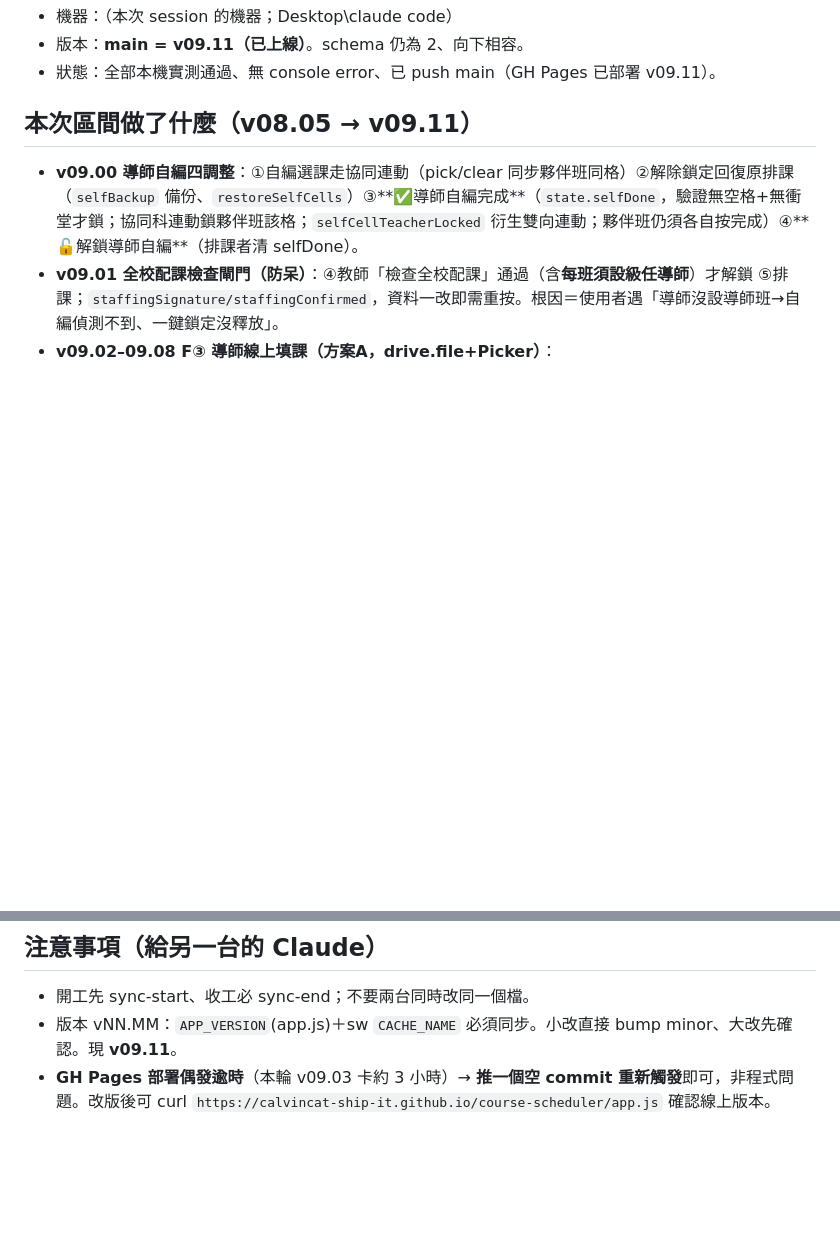
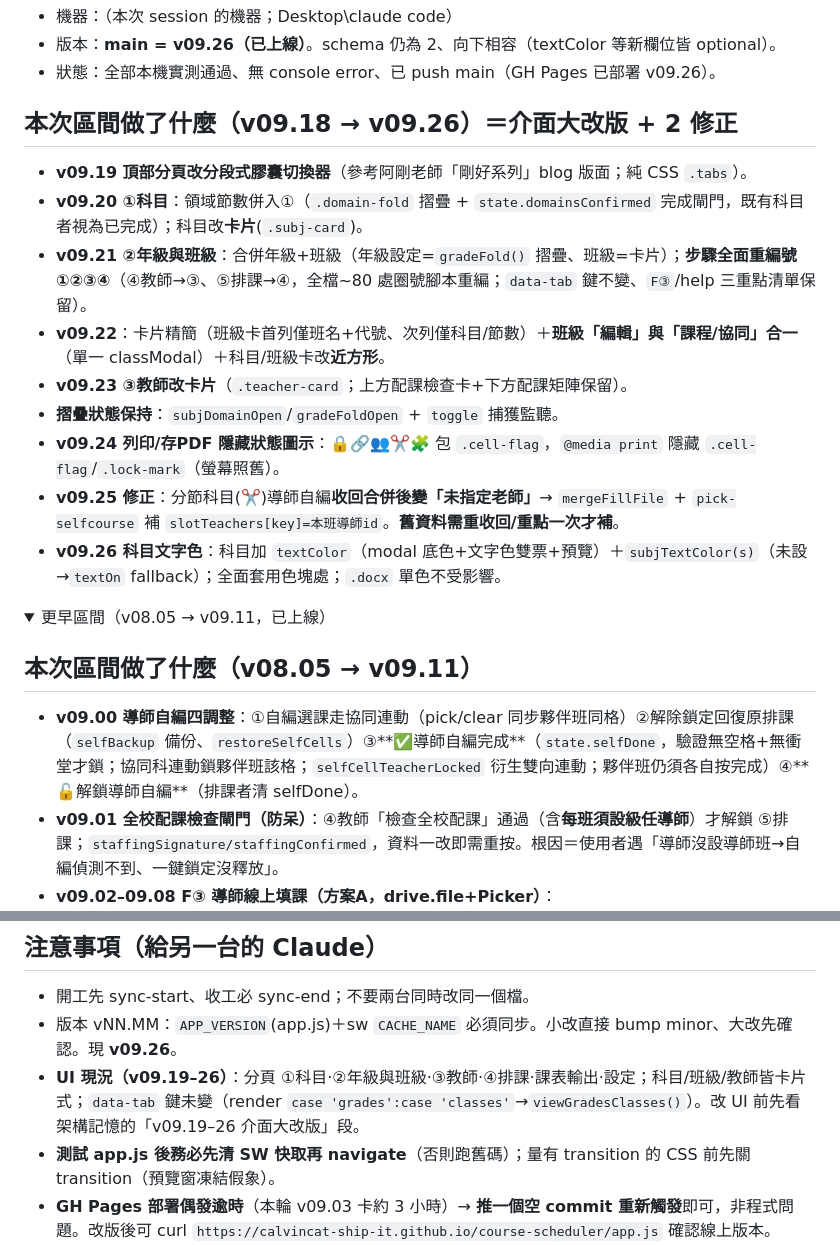
Before and after one commit to calvincat-ship-it/course-scheduler, a Markdown page: HANDOFF.md, 2 parts joined by grey strips. GitHub-like rendering; folded sections open; blank space fills up the shorter version.

Commit message:
wip: Y115PC-000 2026-08-11 16:34

```diff
--- a/HANDOFF.md
+++ b/HANDOFF.md
@@ -7,6 +7,19 @@
 - 機器：（本次 session 的機器；Desktop\claude code）
-- 版本：**main = v09.11（已上線）**。schema 仍為 2、向下相容。
-- 狀態：全部本機實測通過、無 console error、已 push main（GH Pages 已部署 v09.11）。
+- 版本：**main = v09.26（已上線）**。schema 仍為 2、向下相容（textColor 等新欄位皆 optional）。
+- 狀態：全部本機實測通過、無 console error、已 push main（GH Pages 已部署 v09.26）。
+
+## 本次區間做了什麼（v09.18 → v09.26）＝介面大改版 + 2 修正
+- **v09.19 頂部分頁改分段式膠囊切換器**（參考阿剛老師「剛好系列」blog 版面；純 CSS `.tabs`）。
+- **v09.20 ①科目**：領域節數併入①（`.domain-fold` 摺疊 + `state.domainsConfirmed` 完成閘門，既有科目者視為已完成）；科目改**卡片**(`.subj-card`)。
+- **v09.21 ②年級與班級**：合併年級+班級（年級設定=`gradeFold()` 摺疊、班級=卡片）；**步驟全面重編號 ①②③④**（④教師→③、⑤排課→④，全檔~80 處圈號腳本重編；`data-tab` 鍵不變、`F③`/help 三重點清單保留）。
+- **v09.22**：卡片精簡（班級卡首列僅班名+代號、次列僅科目/節數）＋**班級「編輯」與「課程/協同」合一**（單一 classModal）＋科目/班級卡改**近方形**。
+- **v09.23 ③教師改卡片**（`.teacher-card`；上方配課檢查卡+下方配課矩陣保留）。
+- **摺疊狀態保持**：`subjDomainOpen`/`gradeFoldOpen` + `toggle` 捕獲監聽。
+- **v09.24 列印/存PDF 隱藏狀態圖示**：🔒🔗👥✂️🧩 包 `.cell-flag`，`@media print` 隱藏 `.cell-flag`/`.lock-mark`（螢幕照舊）。
+- **v09.25 修正**：分節科目(✂️)導師自編**收回合併後變「未指定老師」**→ `mergeFillFile` + `pick-selfcourse` 補 `slotTeachers[key]=本班導師id`。**舊資料需重收回/重點一次才補**。
+- **v09.26 科目文字色**：科目加 `textColor`（modal 底色+文字色雙票+預覽）＋`subjTextColor(s)`（未設→`textOn` fallback）；全面套用色塊處；`.docx` 單色不受影響。
+
+<details><summary>更早區間（v08.05 → v09.11，已上線）</summary>
 
 ## 本次區間做了什麼（v08.05 → v09.11）
 - **v09.00 導師自編四調整**：①自編選課走協同連動（pick/clear 同步夥伴班同格）②解除鎖定回復原排課（`selfBackup` 備份、`restoreSelfCells`）③**✅導師自編完成**（`state.selfDone`，驗證無空格+無衝堂才鎖；協同科連動鎖夥伴班該格；`selfCellTeacherLocked` 衍生雙向連動；夥伴班仍須各自按完成）④**🔓解鎖導師自編**（排課者清 selfDone）。
@@ -34,7 +48,9 @@
 
 ## 注意事項（給另一台的 Claude）
 - 開工先 sync-start、收工必 sync-end；不要兩台同時改同一個檔。
-- 版本 vNN.MM：`APP_VERSION`(app.js)＋sw `CACHE_NAME` 必須同步。小改直接 bump minor、大改先確認。現 **v09.11**。
+- 版本 vNN.MM：`APP_VERSION`(app.js)＋sw `CACHE_NAME` 必須同步。小改直接 bump minor、大改先確認。現 **v09.26**。
+- **UI 現況（v09.19–26）**：分頁 ①科目·②年級與班級·③教師·④排課·課表輸出·設定；科目/班級/教師皆卡片式；`data-tab` 鍵未變（render `case 'grades':case 'classes'`→`viewGradesClasses()`）。改 UI 前先看架構記憶的「v09.19–26 介面大改版」段。
+- **測試 app.js 後務必先清 SW 快取再 navigate**（否則跑舊碼）；量有 transition 的 CSS 前先關 transition（預覽窗凍結假象）。
 - **GH Pages 部署偶發逾時**（本輪 v09.03 卡約 3 小時）→ **推一個空 commit 重新觸發**即可，非程式問題。改版後可 curl `https://calvincat-ship-it.github.io/course-scheduler/app.js` 確認線上版本。
 - F③ 關鍵：`fillTokenClient`(drive.file，與 v07 appdata token 分開)、`buildFillFile/mergeFillFile`、`homeroomEmail`(綁定)、`fillFileName`(schoolCode)、`fillLinkMode/kioskFill`(kiosk)。
 - 自編/鎖定關鍵：`isSelfSlot`、`finalizeLock`、`selfCellTeacherLocked`、`selfCourseTarget`(分節只算導師本人)、`state.selfCells/selfDone/selfBackup`。
```
Also changed, not shown: other parts of HANDOFF.md (+2 -1 lines).
